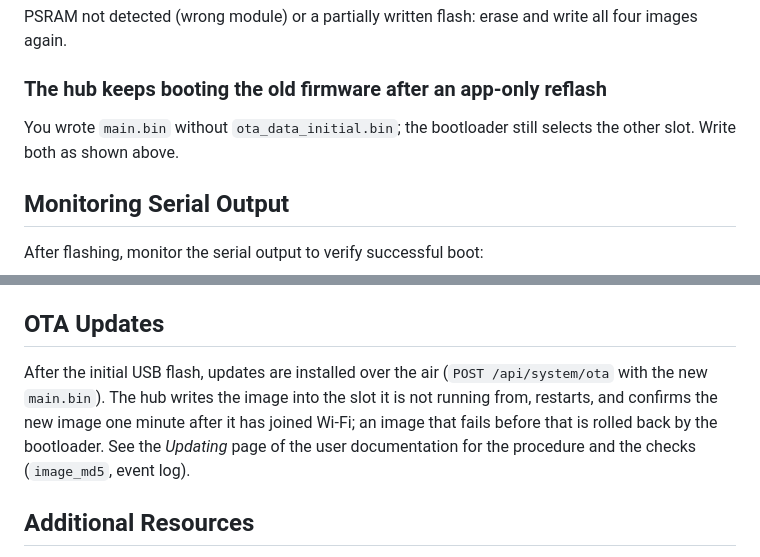
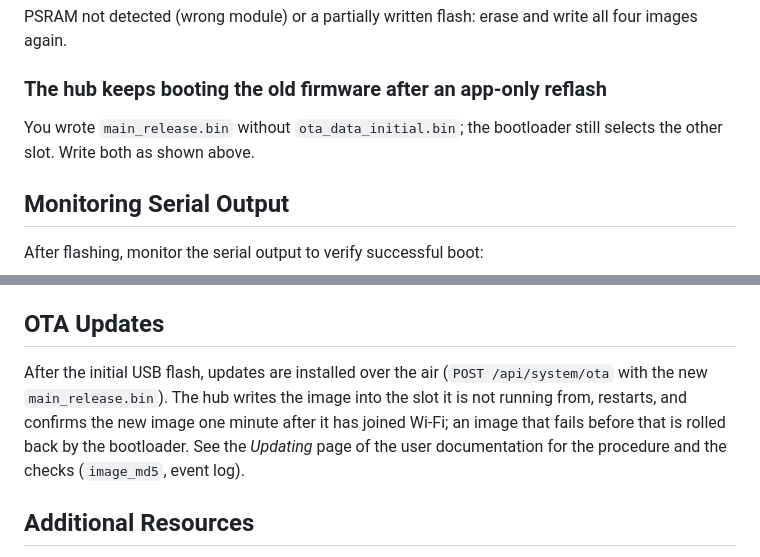
Before and after one commit to robotdyn-dimmer/RBgrid, a Markdown page: docs/FLASHING.md, 2 parts joined by grey strips. Rendered like a GitHub page.

```diff
--- a/docs/FLASHING.md
+++ b/docs/FLASHING.md
@@ -179,7 +183,7 @@ PSRAM not detected (wrong module) or a partially written flash: erase and write
 
 ### The hub keeps booting the old firmware after an app-only reflash
 
-You wrote `main.bin` without `ota_data_initial.bin`; the bootloader still selects the other slot. Write both as shown above.
+You wrote `main_release.bin` without `ota_data_initial.bin`; the bootloader still selects the other slot. Write both as shown above.
 
 ## Monitoring Serial Output
 
@@ -200,7 +204,7 @@ Press `CTRL+]` to exit screen, or `CTRL+C` then `CTRL+]` in idf.py monitor.
 
 ## OTA Updates
 
-After the initial USB flash, updates are installed over the air (`POST /api/system/ota` with the new `main.bin`). The hub writes the image into the slot it is not running from, restarts, and confirms the new image one minute after it has joined Wi-Fi; an image that fails before that is rolled back by the bootloader. See the *Updating* page of the user documentation for the procedure and the checks (`image_md5`, event log).
+After the initial USB flash, updates are installed over the air (`POST /api/system/ota` with the new `main_release.bin`). The hub writes the image into the slot it is not running from, restarts, and confirms the new image one minute after it has joined Wi-Fi; an image that fails before that is rolled back by the bootloader. See the *Updating* page of the user documentation for the procedure and the checks (`image_md5`, event log).
 
 ## Additional Resources
 
```
Also changed, not shown: other parts of docs/FLASHING.md (+9 -5 lines).
